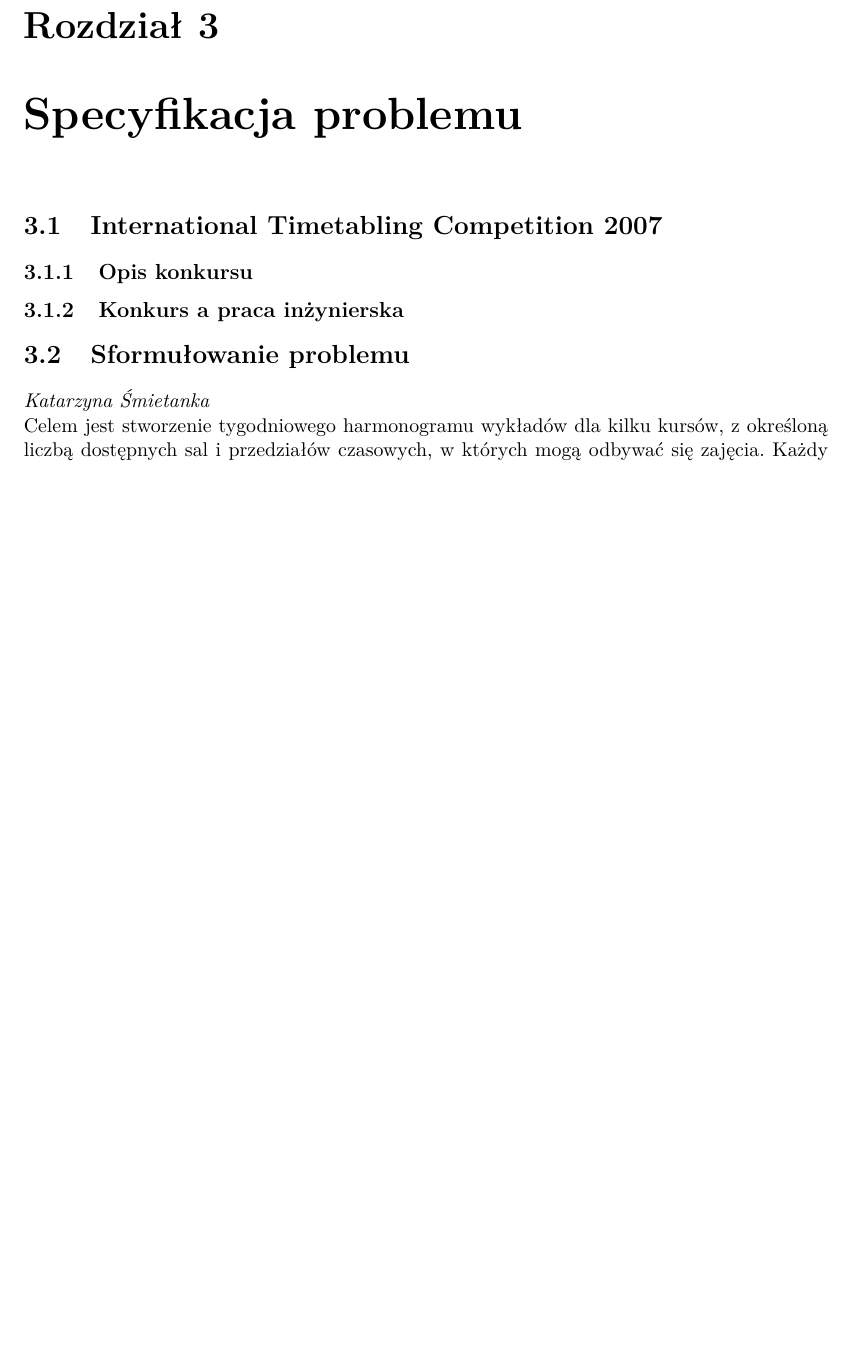
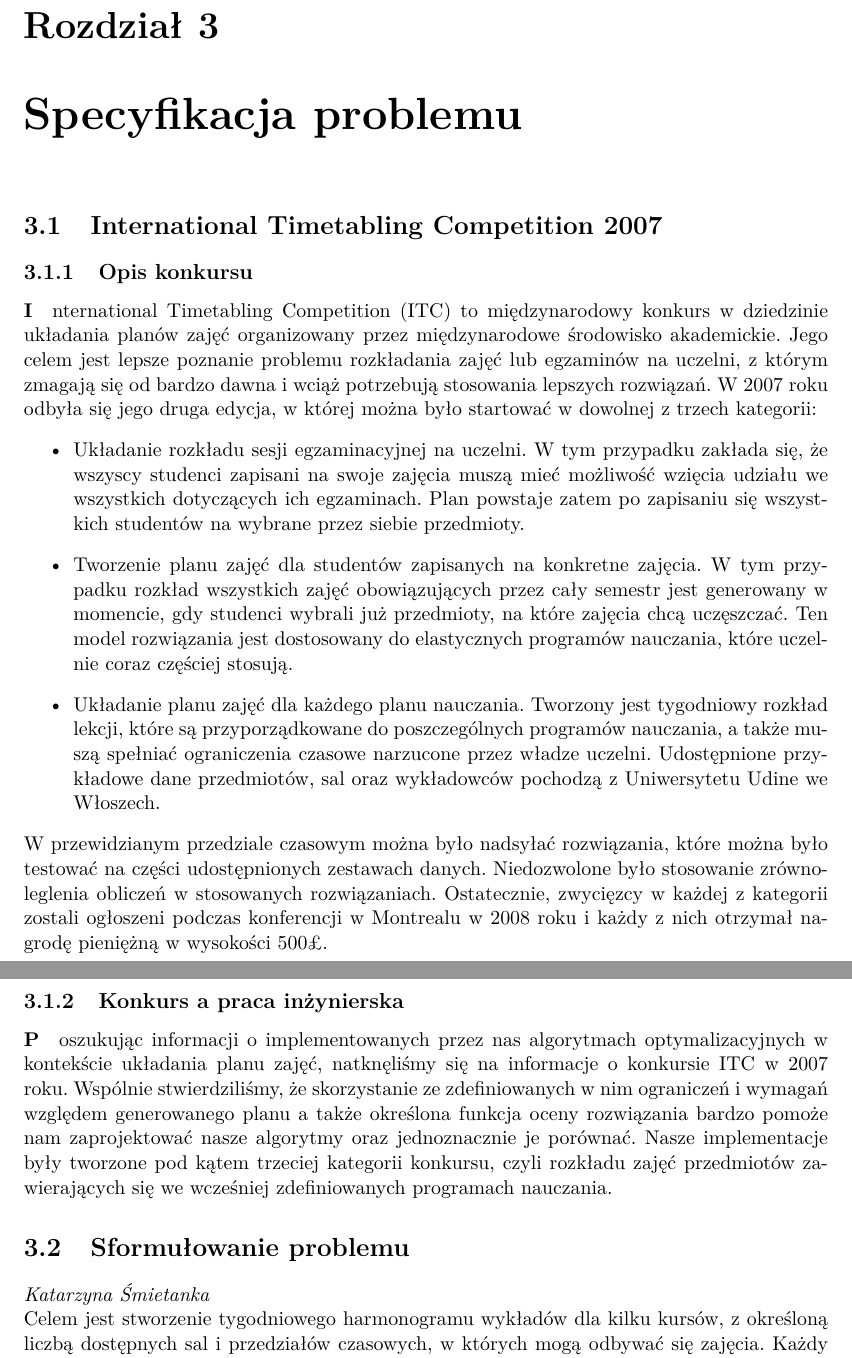
Before and after one commit to jianwang190/cats, a LaTeX thesis (docs/praca_inzynierska.tex, which reads docs/chapters/specyfikacja_problemu.tex): part of page 11 of 45 before the commit and two parts of pages 11 and 12 of 46 after it, the two joined at a grey line, cut so that both start at the same text, the shorter picture padded with empty space. Compiled offline with pdfLaTeX.

Commit message:
ITC 2007 opis

```diff
--- a/docs/chapters/specyfikacja_problemu.tex
+++ b/docs/chapters/specyfikacja_problemu.tex
@@ -1,7 +1,15 @@
 \chapter{Specyfikacja problemu}
 \section{International Timetabling Competition 2007}
 \subsection{Opis konkursu}
+\paragraph International Timetabling Competition (ITC) to międzynarodowy konkurs w dziedzinie układania planów zajęć organizowany przez międzynarodowe środowisko akademickie. Jego celem jest lepsze poznanie problemu rozkładania zajęć lub egzaminów na uczelni, z którym zmagają się od bardzo dawna i wciąż potrzebują stosowania lepszych rozwiązań. W 2007 roku odbyła się jego druga edycja, w której można było startować w dowolnej z trzech kategorii:
+\begin{itemize}
+\item Układanie rozkładu sesji egzaminacyjnej na uczelni. W tym przypadku zakłada się, że wszyscy studenci zapisani na swoje zajęcia muszą mieć możliwość wzięcia udziału we wszystkich dotyczących ich egzaminach. Plan powstaje zatem po zapisaniu się wszystkich studentów na wybrane przez siebie przedmioty.
+\item Tworzenie planu zajęć dla studentów zapisanych na konkretne zajęcia. W tym przypadku rozkład wszystkich zajęć obowiązujących przez cały semestr jest generowany w momencie, gdy studenci wybrali już przedmioty, na które zajęcia chcą uczęszczać. Ten model rozwiązania jest dostosowany do elastycznych programów nauczania, które uczelnie coraz częściej stosują.
+\item Układanie planu zajęć dla każdego planu nauczania. Tworzony jest tygodniowy rozkład lekcji, które są przyporządkowane do poszczególnych programów nauczania, a także muszą spełniać ograniczenia czasowe narzucone przez władze uczelni. Udostępnione przykładowe dane przedmiotów, sal oraz wykładowców pochodzą z Uniwersytetu Udine we Włoszech.
+\end{itemize}
+W przewidzianym przedziale czasowym można było nadsyłać rozwiązania, które można było testować na części udostępnionych zestawach danych. Niedozwolone było stosowanie zrównoleglenia obliczeń w stosowanych rozwiązaniach. Ostatecznie, zwycięzcy w każdej z kategorii zostali ogłoszeni podczas konferencji w Montrealu w 2008 roku i każdy z nich otrzymał nagrodę pieniężną w wysokości 500\pounds .
 \subsection{Konkurs a praca inżynierska}
+\paragraph Poszukując informacji o implementowanych przez nas algorytmach optymalizacyjnych w kontekście układania planu zajęć, natknęliśmy się na informacje o konkursie ITC w 2007 roku. Wspólnie stwierdziliśmy, że skorzystanie ze zdefiniowanych w nim ograniczeń i wymagań względem generowanego planu a także określona funkcja oceny rozwiązania bardzo pomoże nam zaprojektować nasze algorytmy oraz jednoznacznie je porównać. Nasze implementacje były tworzone pod kątem trzeciej kategorii konkursu, czyli rozkładu zajęć przedmiotów zawierających się we wcześniej zdefiniowanych programach nauczania.
 \section{Sformułowanie problemu}
 \textit{Katarzyna Śmietanka} \\
 Celem jest stworzenie tygodniowego harmonogramu wykładów dla kilku kursów, z określoną liczbą dostępnych sal i przedziałów czasowych, w których mogą odbywać się zajęcia. Każdy wykład będący w programie danego kursu musi być przypisany do określonego przedziału czasu i sali tak by spełniał wejściowe ograniczenia.
```
